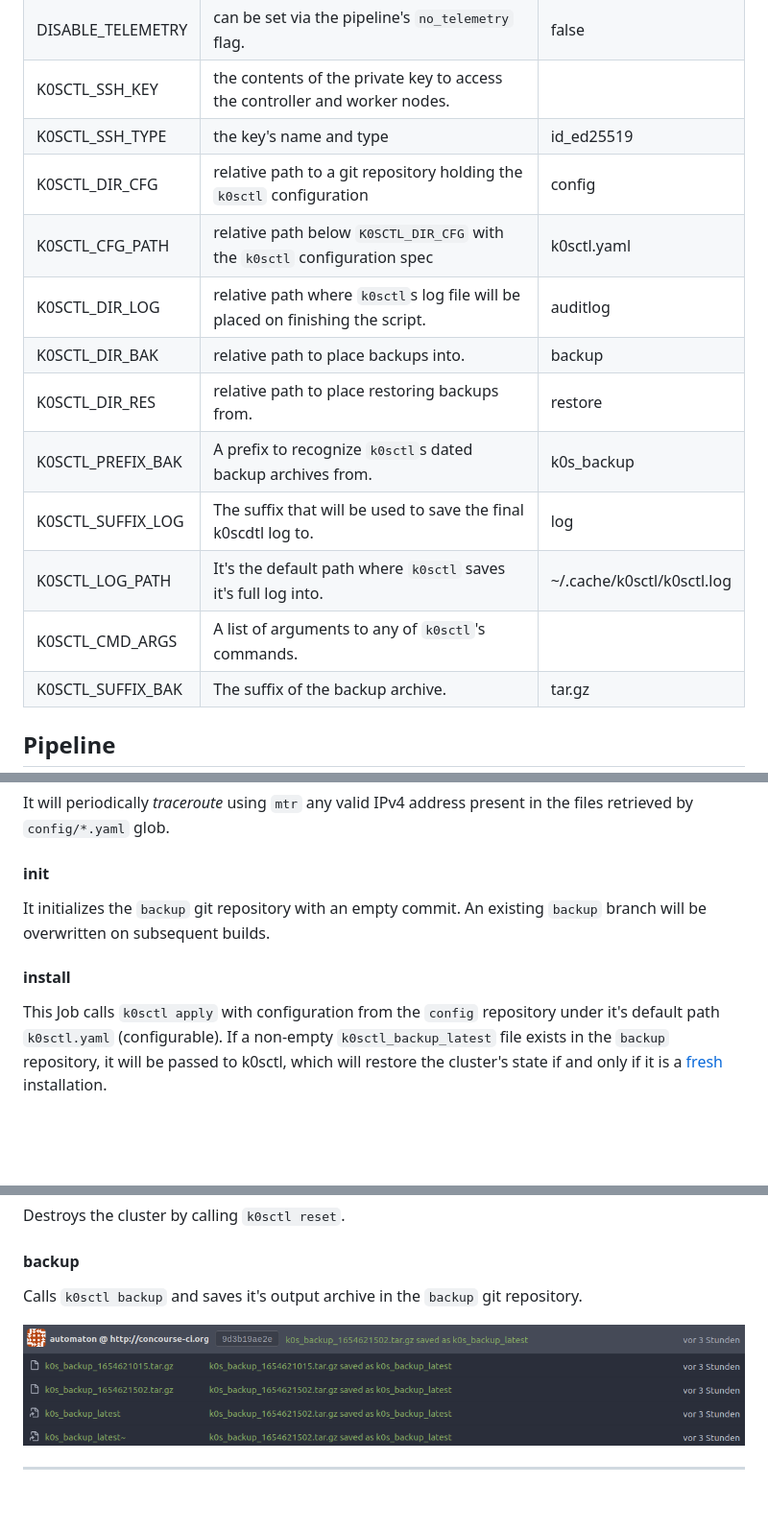
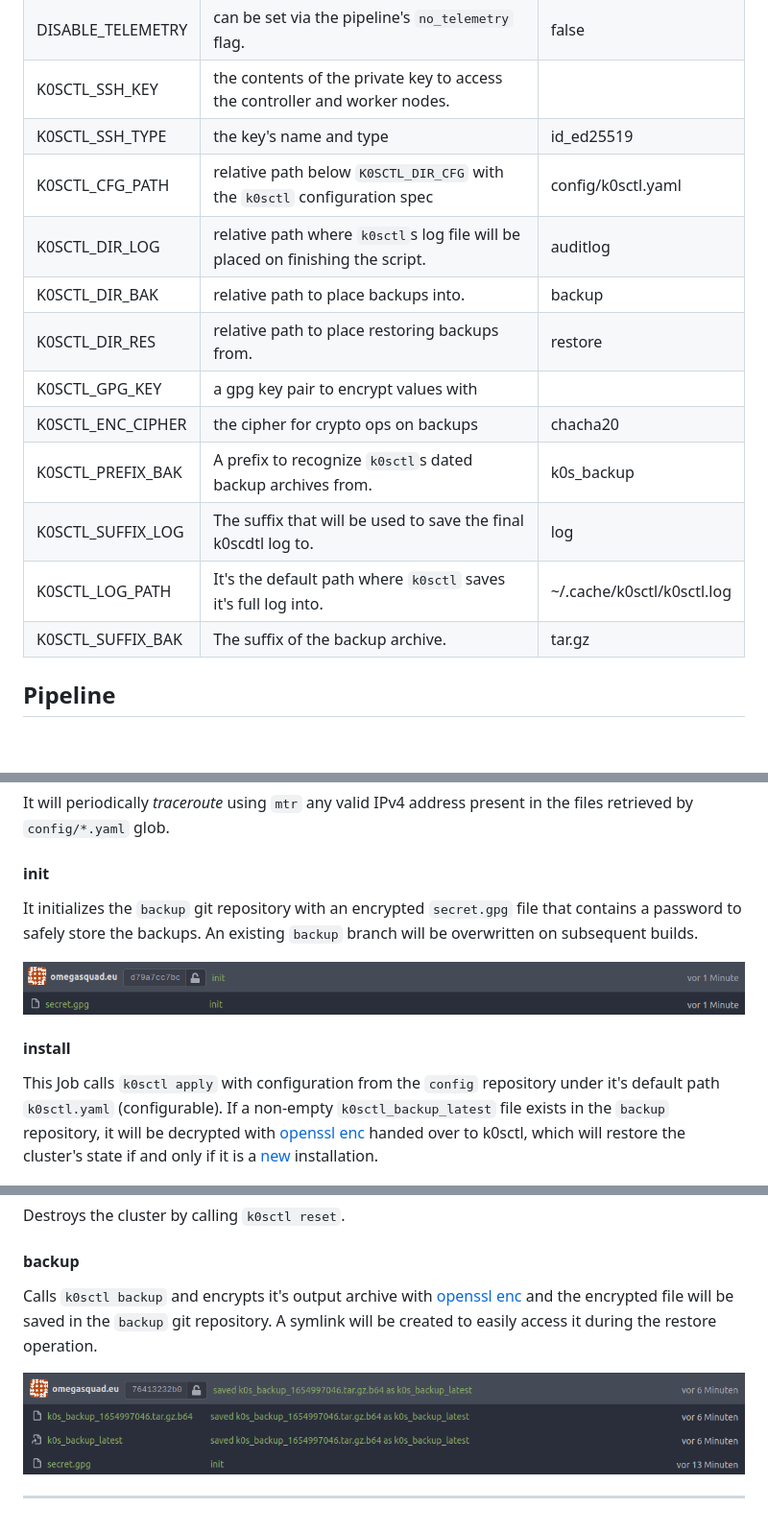
Before and after one commit to OmegaSquad82/concourse-k0sctl, a Markdown page: README.md, 3 parts joined by grey strips. Shown at 96% size. Drawn GitHub-style; pictures changed too: images/git-backups.png, images/git-init.png (added); blank space fills up the shorter version.

Commit message:
7 backups are unencrypted (#18)
* add gnupg to the flock

* reset to 2 space indentation width

* add coreutils to the Dockerfile
add printFunction, mkpw, prepareGPG, commitSigned
change all functions that called printHeading to printFunction
this changes the default 'GITNAME' to 'http://concourse-ci.org'

* format and drop K0SCTL_CMD_ARGS

* add encryption of backups
and decryption of backups
while making the handler easier to read

* Updated documentation

* hide creation of new git repo

* can't pass this multiline value down, it seems.

* recreate prepareGPG and set ownertrust

* use --decrypt and add signature on creation

* dunno but just encrypting a secret won't succeed

* it is imperative that git's user.email + user.name
are identical to the values specified in the gpg key!

* update documentation on gpg key generation
and parameterization for committing to backup repo.

* neither print KEY nor SSH on env prep

* restore iteration over local archives

* fixed typo wrt pwd

* add more output on what's happening

* need 2 initialize git's user.name in commit-backup

* fix late night typos with copy-past thingies

* k0sctl does not favor stdin/stdout for backups

* really only print a heading before openssl ops

* update documentation and set cipher value

* fix wrong armor flag for openssl

* update wording on security

* update wording for 'install' and 'backu' Jobs

* moved backup password retrieval up to prep

* change wording on secret.gpg

```diff
--- a/README.md
+++ b/README.md
@@ -52,15 +69,15 @@ parameters, listed in the order of appearance:
 | DISABLE_TELEMETRY | can be set via the pipeline's `no_telemetry` flag.                             | false                      |
 | K0SCTL_SSH_KEY    | the contents of the private key to access the controller and worker nodes.     |
 | K0SCTL_SSH_TYPE   | the key's name and type                                                        | id_ed25519                 |
-| K0SCTL_DIR_CFG    | relative path to a git repository holding the `k0sctl` configuration           | config                     |
-| K0SCTL_CFG_PATH   | relative path below `K0SCTL_DIR_CFG` with the `k0sctl` configuration spec      | k0sctl.yaml                |
+| K0SCTL_CFG_PATH   | relative path below `K0SCTL_DIR_CFG` with the `k0sctl` configuration spec      | config/k0sctl.yaml         |
 | K0SCTL_DIR_LOG    | relative path where `k0sctl`s log file will be placed on finishing the script. | auditlog                   |
 | K0SCTL_DIR_BAK    | relative path to place backups into.                                           | backup                     |
 | K0SCTL_DIR_RES    | relative path to place restoring backups from.                                 | restore                    |
+| K0SCTL_GPG_KEY    | a gpg key pair to encrypt values with                                          |                            |
+| K0SCTL_ENC_CIPHER | the cipher for crypto ops on backups                                           | chacha20                   |
 | K0SCTL_PREFIX_BAK | A prefix to recognize `k0sctl`s dated backup archives from.                    | k0s_backup                 |
 | K0SCTL_SUFFIX_LOG | The suffix that will be used to save the final k0scdtl log to.                 | log                        |
 | K0SCTL_LOG_PATH   | It's the default path where `k0sctl` saves it's full log into.                 | ~/.cache/k0sctl/k0sctl.log |
-| K0SCTL_CMD_ARGS   | A list of arguments to any of `k0sctl`'s commands.                             |                            |
 | K0SCTL_SUFFIX_BAK | The suffix of the backup archive.                                              | tar.gz                     |
 
 ## Pipeline
@@ -93,16 +110,20 @@ the files retrieved by `config/*.yaml` glob.
 
 #### init
 
-It initializes the `backup` git repository with an empty commit. An existing
-`backup` branch will be overwritten on subsequent builds.
+It initializes the `backup` git repository with an encrypted `secret.gpg` file
+that contains a password to safely store the backups. An existing `backup`
+branch will be overwritten on subsequent builds.
+
+![the init Job created a branch with an encrypted password][image-job-init]
 
 #### install
 
 This Job calls `k0sctl apply` with configuration from the `config` repository
 under it's default path `k0sctl.yaml` (configurable). If a non-empty
-`k0sctl_backup_latest` file exists in the `backup` repository, it will be passed
-to k0sctl, which will restore the cluster's state if and only if it is a
-[fresh][github-k0sctl-restore.go#149l25] installation.
+`k0sctl_backup_latest` file exists in the `backup` repository, it will be
+decrypted with [openssl enc][link-openssl-enc] handed over to k0sctl, which will
+restore the cluster's state if and only if it is a [new][github-k0sctl-restore]
+installation.
 
 ![k0sctl restored the cluster state][image-job-install]
 
@@ -112,22 +133,26 @@ Destroys the cluster by calling `k0sctl reset`.
 
 #### backup
 
-Calls `k0sctl backup` and saves it's output archive in the `backup` git
-repository.
+Calls `k0sctl backup` and encrypts it's output archive with [openssl
+enc][link-openssl-enc] and the encrypted file will be saved in the `backup` git
+repository. A symlink will be created to easily access it during the restore
+operation.
 
 ![k0sctl backup archives][image-git-backups]
 
 ---
 
 [image-git-backups]: /images/git-backups.png
+[image-job-init]: /images/git-init.png
 [image-job-install]: /images/job-install-restoring.png
 [image-pipeline]: /images/pipeline.png
 [github-k0sctl]: https://github.com/k0sproject/k0sctl
-[github-k0sctl-restore.go#149l25]:
-    https://github.com/k0sproject/k0sctl/pull/149/commits/6e7c262904ed05b7068e818954a5091d25504065#diff-2cad3981690f3fb1f7b9494273cb87a7b751a5f3f884b9ad0e6a119d60f2f1a2R25
+[github-k0sctl-restore]:
+  https://github.com/k0sproject/k0sctl/pull/149/commits/6e7c262904ed05b7068e818954a5091d25504065#diff-2cad3981690f3fb1f7b9494273cb87a7b751a5f3f884b9ad0e6a119d60f2f1a2R25
 [link-concourse]: https://concourse-ci.org/
 [link-k0sproject]: https://k0sproject.io/
-[link-alpine-3.16.0]: https://alpinelinux.org/posts/Alpine-3.16.0-released.html
-[link-alpine-packages]: https://pkgs.alpinelinux.org/packages
-[link-alpine-releases]: https://alpinelinux.org/releases/
+[link-alpine-packages]: https://pkgs.alpinelinux.org/packages?name=&branch=v3.16
+[link-alpine-release]: https://alpinelinux.org/posts/Alpine-3.16.0-released.html
+[link-gnupg-keygen]:
+  https://gnupg.org/documentation/manuals/gnupg/OpenPGP-Key-Management.html#OpenPGP-Key-Management
 [link-markdown]: https://devhints.io/markdown
```
Also changed, not shown: other parts of README.md (+19 -1 lines), 7 other files.
